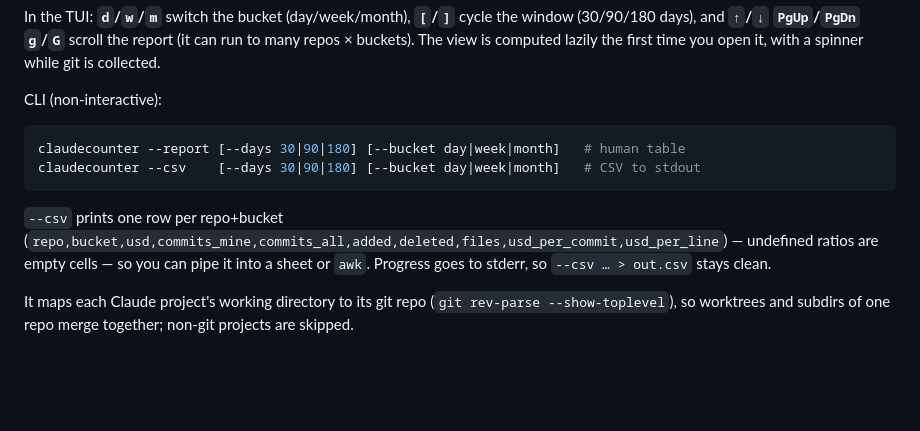
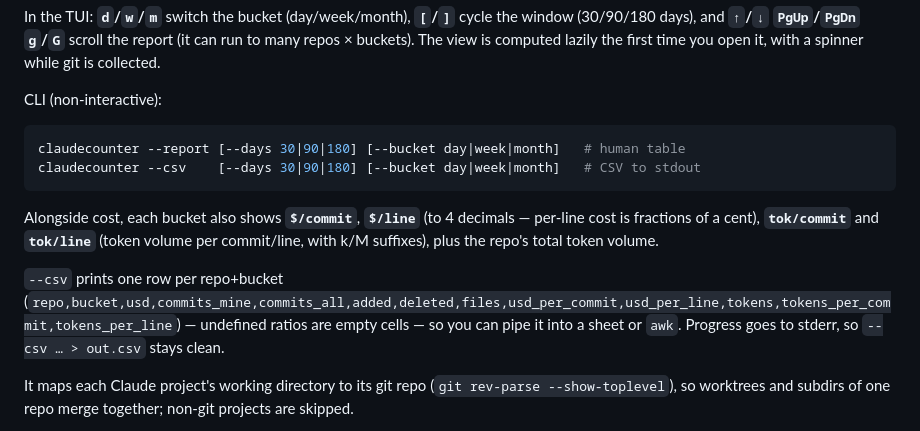
Before and after one commit to jverhoeks/claudecounter, a Markdown page: README.md, the part around the change. Drawn GitHub-style; blank space fills up the shorter version.

Commit message:
docs: document tokens-per metrics and 4-decimal $/line in the report

````diff
--- a/README.md
+++ b/README.md
@@ -111,8 +111,13 @@ claudecounter --report [--days 30|90|180] [--bucket day|week|month]   # human ta
 claudecounter --csv    [--days 30|90|180] [--bucket day|week|month]   # CSV to stdout
 ```
 
+Alongside cost, each bucket also shows **`$/commit`**, **`$/line`** (to 4
+decimals — per-line cost is fractions of a cent), **`tok/commit`** and
+**`tok/line`** (token volume per commit/line, with k/M suffixes), plus the
+repo's total token volume.
+
 `--csv` prints one row per repo+bucket
-(`repo,bucket,usd,commits_mine,commits_all,added,deleted,files,usd_per_commit,usd_per_line`)
+(`repo,bucket,usd,commits_mine,commits_all,added,deleted,files,usd_per_commit,usd_per_line,tokens,tokens_per_commit,tokens_per_line`)
 — undefined ratios are empty cells — so you can pipe it into a sheet or
 `awk`. Progress goes to stderr, so `--csv … > out.csv` stays clean.
 
````
